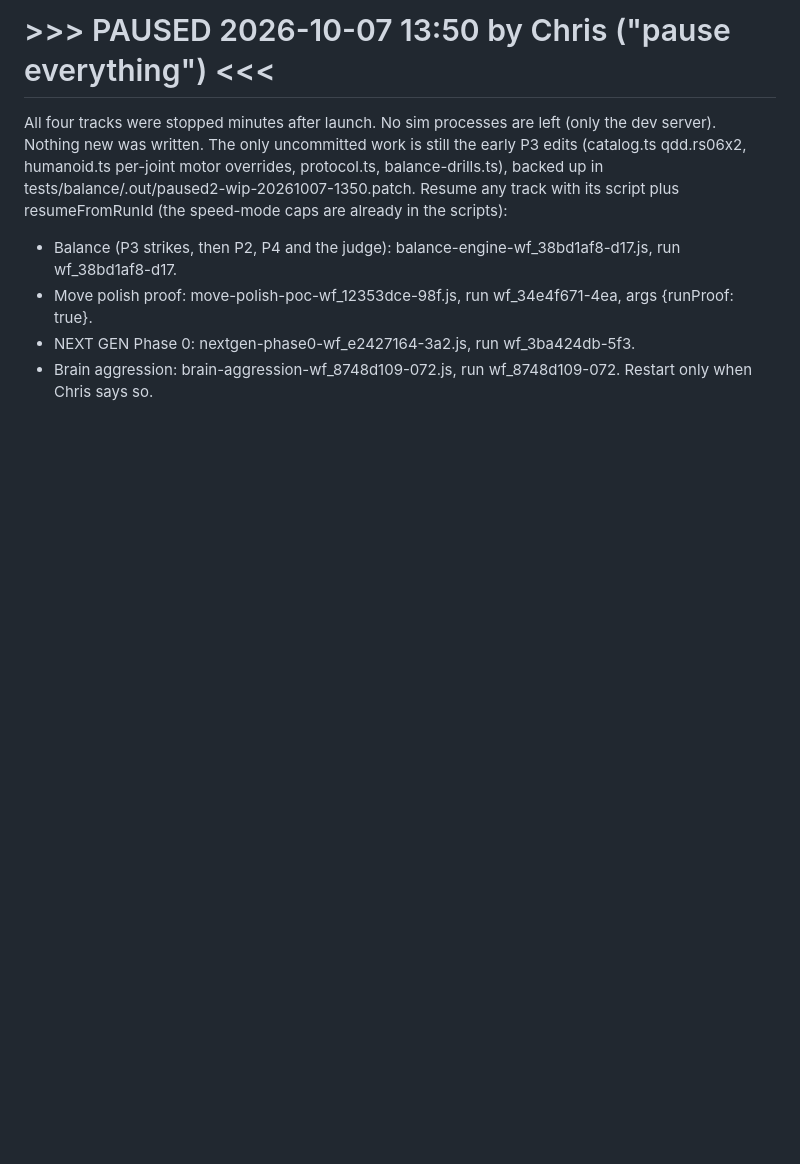
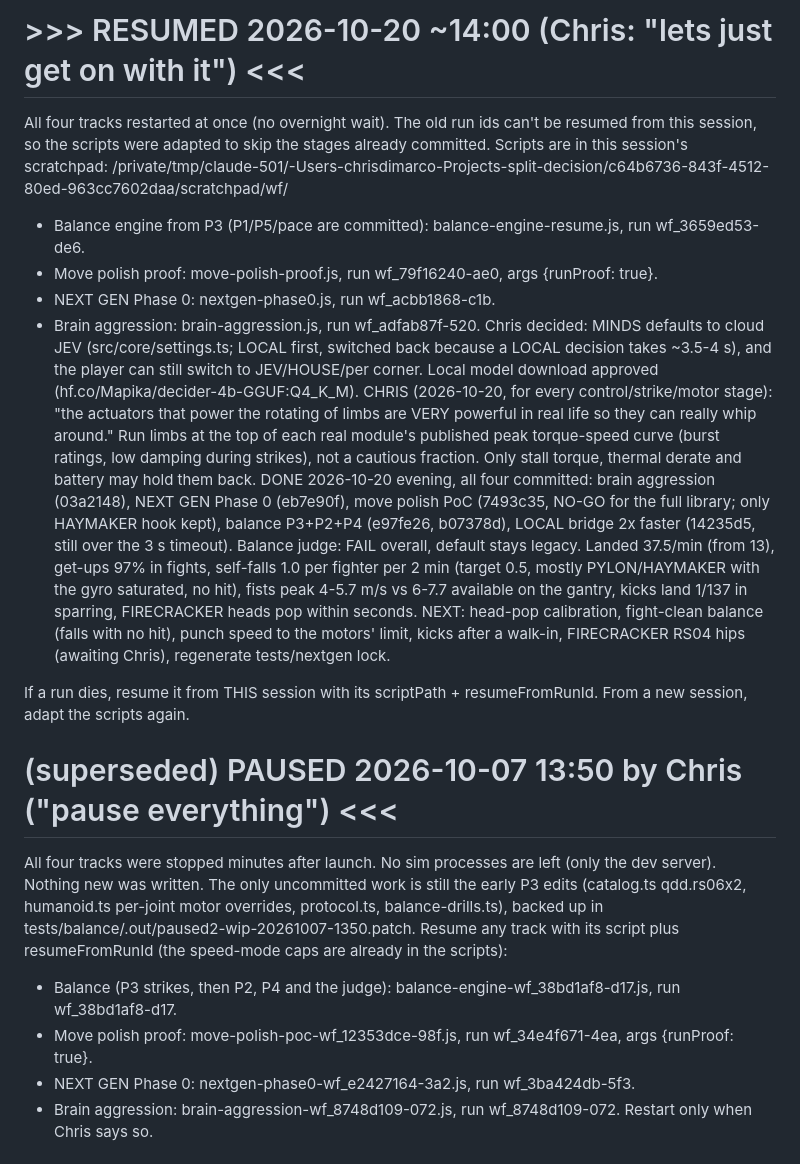
Before and after one commit to ChrisJDiMarco/split-decision, a Markdown page: docs/HANDOFF.md, the part around the change. GitHub-like rendering; blank space fills up the shorter version.

Commit message:
docs: handoff - four tracks done 2026-10-20

```diff
--- a/docs/HANDOFF.md
+++ b/docs/HANDOFF.md
@@ -1,4 +1,16 @@
-# >>> PAUSED 2026-10-07 13:50 by Chris ("pause everything") <<<
+# >>> RESUMED 2026-10-20 ~14:00 (Chris: "lets just get on with it") <<<
+All four tracks restarted at once (no overnight wait). The old run ids can't be resumed from this session, so the scripts were adapted to skip the stages already committed. Scripts are in this session's scratchpad: /private/tmp/claude-501/-Users-chrisdimarco-Projects-split-decision/c64b6736-843f-4512-80ed-963cc7602daa/scratchpad/wf/
+- Balance engine from P3 (P1/P5/pace are committed): balance-engine-resume.js, run wf_3659ed53-de6.
+- Move polish proof: move-polish-proof.js, run wf_79f16240-ae0, args {runProof: true}.
+- NEXT GEN Phase 0: nextgen-phase0.js, run wf_acbb1868-c1b.
+- Brain aggression: brain-aggression.js, run wf_adfab87f-520.
+Chris decided: MINDS defaults to cloud JEV (src/core/settings.ts; LOCAL first, switched back because a LOCAL decision takes ~3.5-4 s), and the player can still switch to JEV/HOUSE/per corner. Local model download approved (hf.co/Mapika/decider-4b-GGUF:Q4_K_M).
+CHRIS (2026-10-20, for every control/strike/motor stage): "the actuators that power the rotating of limbs are VERY powerful in real life so they can really whip around." Run limbs at the top of each real module's published peak torque-speed curve (burst ratings, low damping during strikes), not a cautious fraction. Only stall torque, thermal derate and battery may hold them back.
+DONE 2026-10-20 evening, all four committed: brain aggression (03a2148), NEXT GEN Phase 0 (eb7e90f), move polish PoC (7493c35, NO-GO for the full library; only HAYMAKER hook kept), balance P3+P2+P4 (e97fe26, b07378d), LOCAL bridge 2x faster (14235d5, still over the 3 s timeout). Balance judge: FAIL overall, default stays legacy. Landed 37.5/min (from 13), get-ups 97% in fights, self-falls 1.0 per fighter per 2 min (target 0.5, mostly PYLON/HAYMAKER with the gyro saturated, no hit), fists peak 4-5.7 m/s vs 6-7.7 available on the gantry, kicks land 1/137 in sparring, FIRECRACKER heads pop within seconds. NEXT: head-pop calibration, fight-clean balance (falls with no hit), punch speed to the motors' limit, kicks after a walk-in, FIRECRACKER RS04 hips (awaiting Chris), regenerate tests/nextgen lock.
+
+If a run dies, resume it from THIS session with its scriptPath + resumeFromRunId. From a new session, adapt the scripts again.
+
+# (superseded) PAUSED 2026-10-07 13:50 by Chris ("pause everything") <<<
 All four tracks were stopped minutes after launch. No sim processes are left (only the dev server). Nothing new was written. The only uncommitted work is still the early P3 edits (catalog.ts qdd.rs06x2, humanoid.ts per-joint motor overrides, protocol.ts, balance-drills.ts), backed up in tests/balance/.out/paused2-wip-20261007-1350.patch.
 Resume any track with its script plus resumeFromRunId (the speed-mode caps are already in the scripts):
 - Balance (P3 strikes, then P2, P4 and the judge): balance-engine-wf_38bd1af8-d17.js, run wf_38bd1af8-d17.
```
